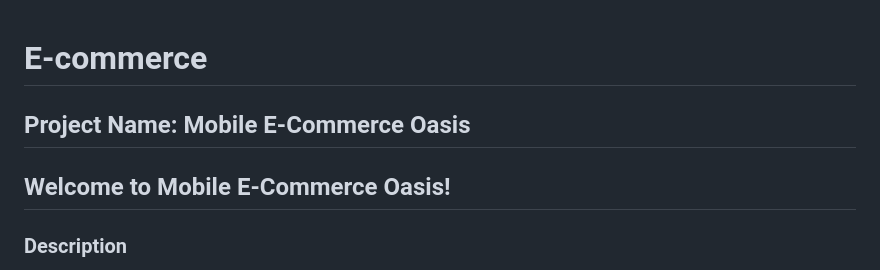
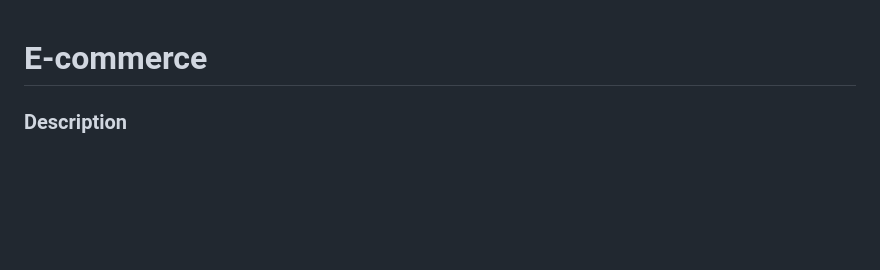
Before and after one commit to AbhishekShrivastav73/E-commerce, a Markdown page: README.md, the part around the change. Drawn GitHub-style; blank space fills up the shorter version.

```diff
--- a/README.md
+++ b/README.md
@@ -1,7 +1,4 @@
 # E-commerce
-## Project Name: Mobile E-Commerce Oasis
-
-## Welcome to Mobile E-Commerce Oasis!
 
 ### Description
 Welcome to Mobile E-Commerce Oasis, where shopping meets convenience! Our project is a sleek and intuitive mobile e-commerce website designed to revolutionize your shopping experience. Featuring a seamless cart functionality, it allows you to effortlessly add products and breeze through the checkout process. Crafted with Tailwind CSS for stunning visuals and powered by JavaScript for dynamic interactions, our website promises to captivate and delight users.
```
